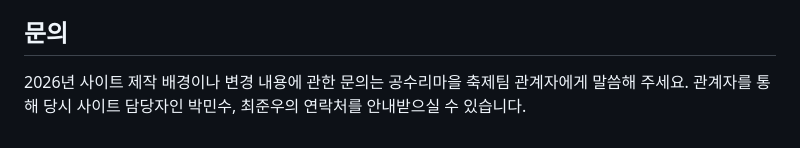
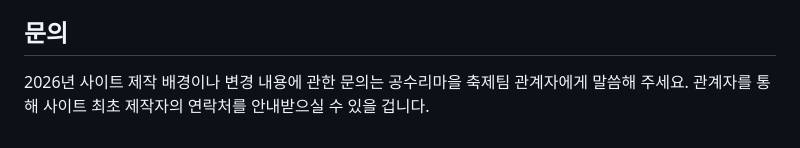
Before and after one commit to junu454545/gongsuri-festival, a Markdown page: README.md, the part around the change. Rendered like a GitHub page.

Commit message:
Revise inquiry contact details in README
Updated contact information for inquiries regarding the site.

```diff
--- a/README.md
+++ b/README.md
@@ -120,4 +120,5 @@ python -m http.server 8000
 
 ## 문의
 
-2026년 사이트 제작 배경이나 변경 내용에 관한 문의는 공수리마을 축제팀 관계자에게 말씀해 주세요. 관계자를 통해 당시 사이트 담당자인 박민수, 최준우의 연락처를 안내받으실 수 있습니다.
+2026년 사이트 제작 배경이나 변경 내용에 관한 문의는 공수리마을 축제팀 관계자에게 말씀해 주세요.
+관계자를 통해 사이트 최초 제작자의 연락처를 안내받으실 수 있을 겁니다.
```
